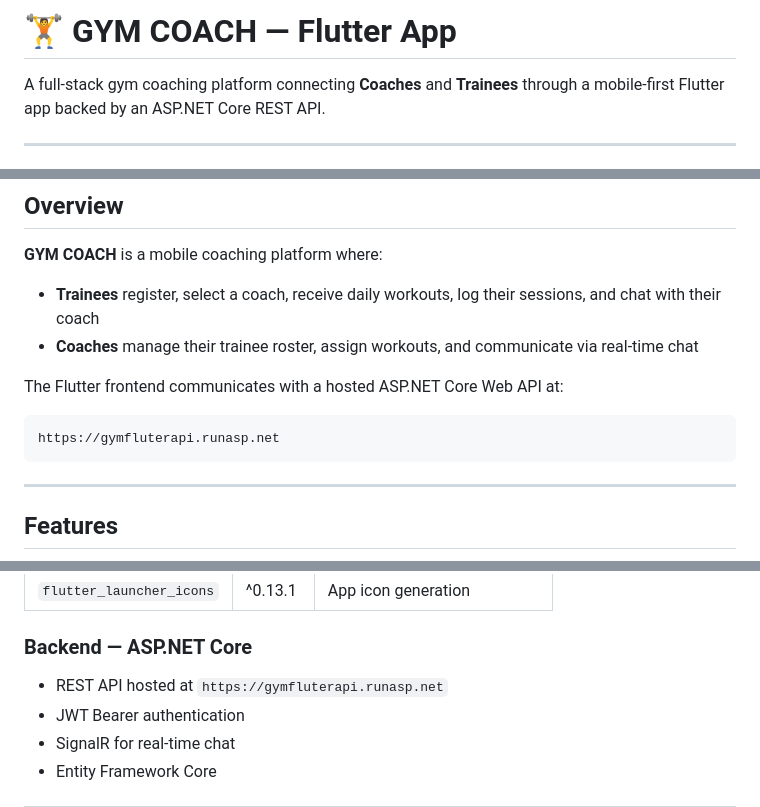
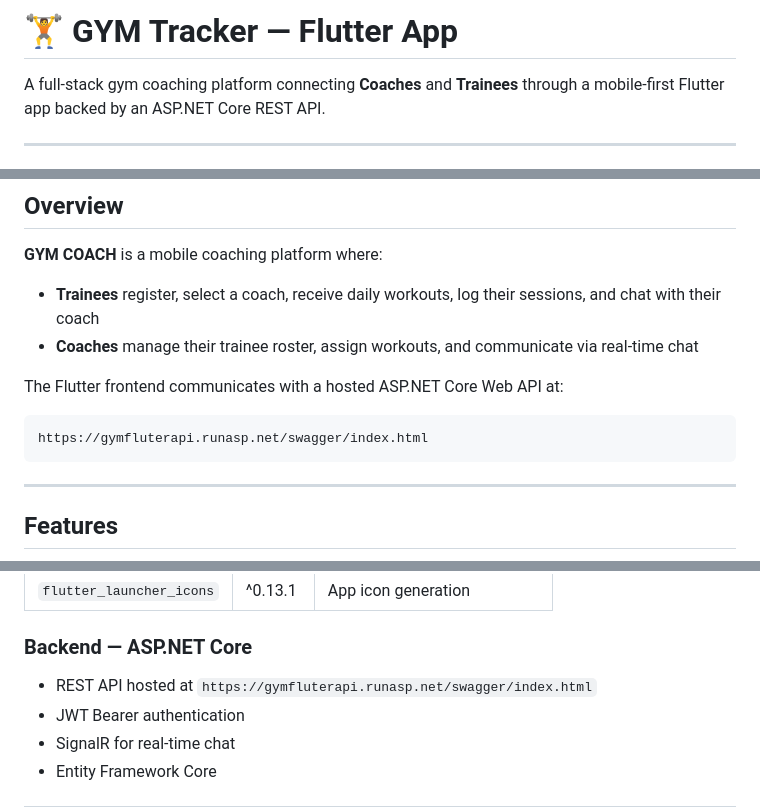
Before and after one commit to Mostafa-Zhran/GYM-Tracker, a Markdown page: README.md, 3 parts joined by grey strips. Rendered like a GitHub page.

````diff
--- a/README.md
+++ b/README.md
@@ -1,4 +1,4 @@
-# 🏋️ GYM COACH — Flutter App
+# 🏋️ GYM Tracker — Flutter App
 
 A full-stack gym coaching platform connecting **Coaches** and **Trainees** through a mobile-first Flutter app backed by an ASP.NET Core REST API.
 
@@ -30,7 +30,7 @@ A full-stack gym coaching platform connecting **Coaches** and **Trainees** throu
 
 The Flutter frontend communicates with a hosted ASP.NET Core Web API at:
 ```
-https://gymfluterapi.runasp.net
+https://gymfluterapi.runasp.net/swagger/index.html
 ```
 
 ---
@@ -69,7 +69,7 @@ https://gymfluterapi.runasp.net
 | `flutter_launcher_icons` | ^0.13.1 | App icon generation |
 
 ### Backend — ASP.NET Core
-- REST API hosted at `https://gymfluterapi.runasp.net`
+- REST API hosted at `https://gymfluterapi.runasp.net/swagger/index.html`
 - JWT Bearer authentication
 - SignalR for real-time chat
 - Entity Framework Core
````
